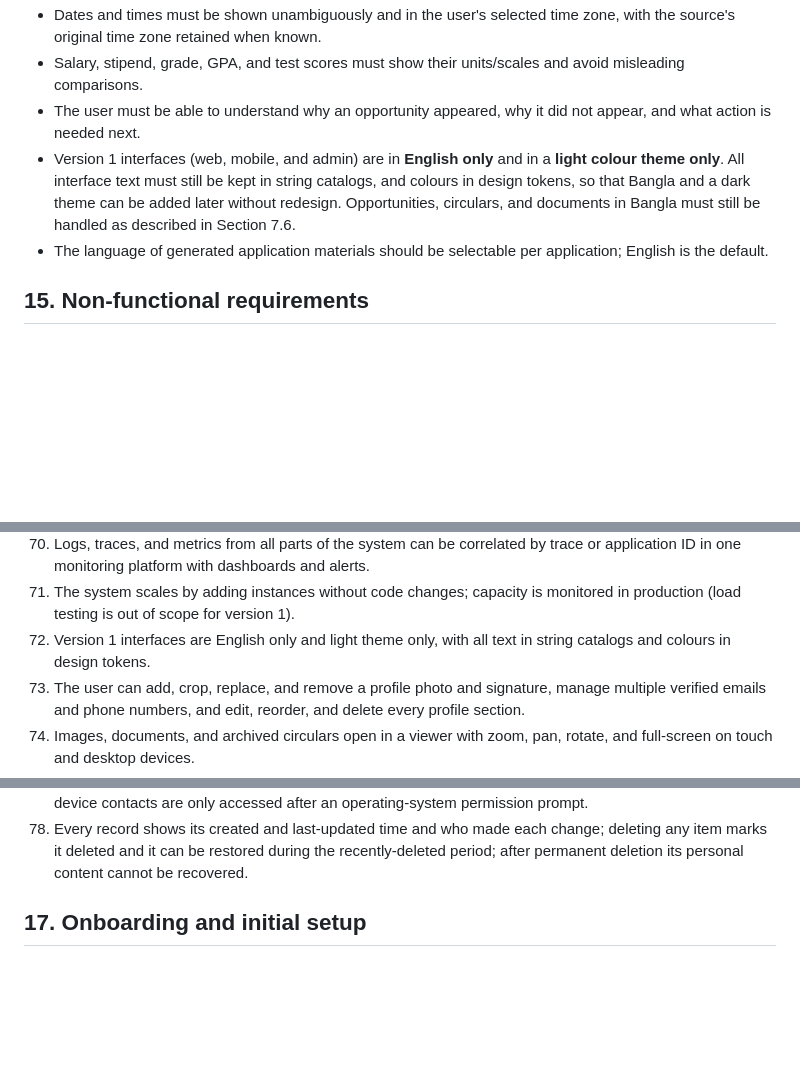
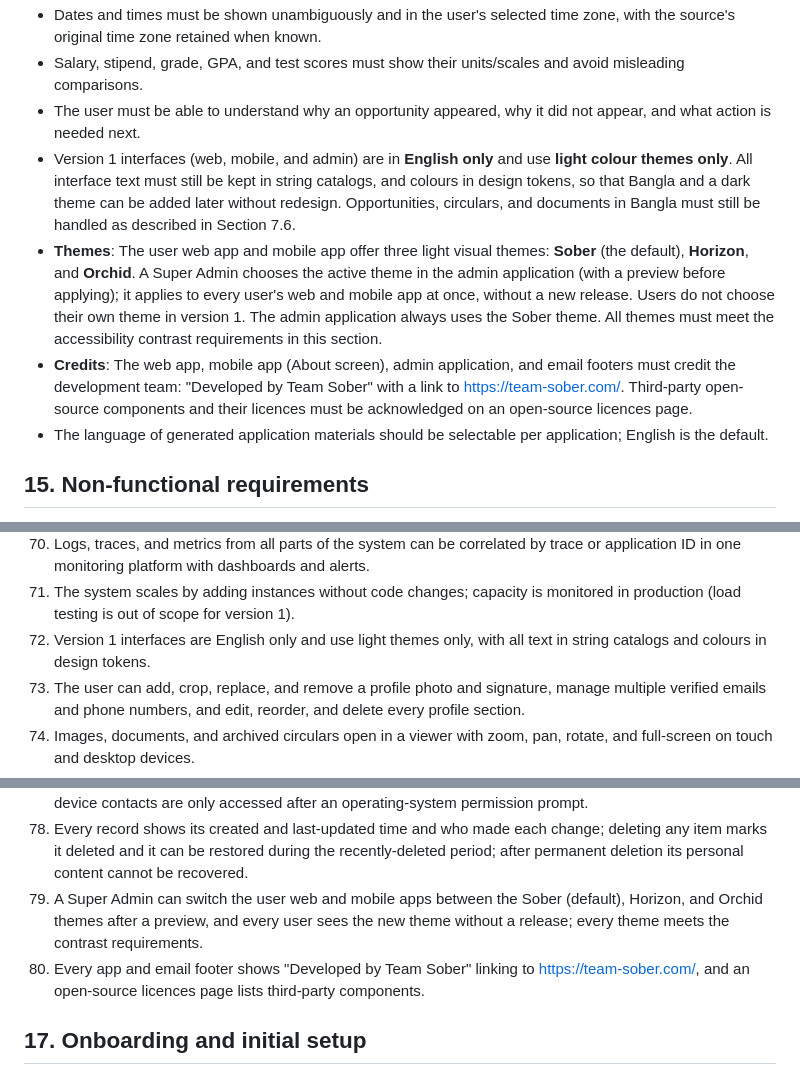
Before and after one commit to saidul-islam-rajib/CareerPilot, a Markdown page: Requirement Analysis/Requirements.md, 3 parts joined by grey strips. Drawn GitHub-style; blank space fills up the shorter version.

Commit message:
Add themes and credits requirements
Co-Authored-By: Claude Opus 5.5 <noreply@anthropic.com>

```diff
--- a/Requirement Analysis/Requirements.md
+++ b/Requirement Analysis/Requirements.md
@@ -502,7 +502,9 @@ When status is uncertain, say so and give the user a safe next step. Do not sile
 - Dates and times must be shown unambiguously and in the user's selected time zone, with the source's original time zone retained when known.
 - Salary, stipend, grade, GPA, and test scores must show their units/scales and avoid misleading comparisons.
 - The user must be able to understand why an opportunity appeared, why it did not appear, and what action is needed next.
-- Version 1 interfaces (web, mobile, and admin) are in **English only** and in a **light colour theme only**. All interface text must still be kept in string catalogs, and colours in design tokens, so that Bangla and a dark theme can be added later without redesign. Opportunities, circulars, and documents in Bangla must still be handled as described in Section 7.6.
+- Version 1 interfaces (web, mobile, and admin) are in **English only** and use **light colour themes only**. All interface text must still be kept in string catalogs, and colours in design tokens, so that Bangla and a dark theme can be added later without redesign. Opportunities, circulars, and documents in Bangla must still be handled as described in Section 7.6.
+- **Themes**: The user web app and mobile app offer three light visual themes: **Sober** (the default), **Horizon**, and **Orchid**. A Super Admin chooses the active theme in the admin application (with a preview before applying); it applies to every user's web and mobile app at once, without a new release. Users do not choose their own theme in version 1. The admin application always uses the Sober theme. All themes must meet the accessibility contrast requirements in this section.
+- **Credits**: The web app, mobile app (About screen), admin application, and email footers must credit the development team: "Developed by Team Sober" with a link to https://team-sober.com/. Third-party open-source components and their licences must be acknowledged on an open-source licences page.
 - The language of generated application materials should be selectable per application; English is the default.
 
 ## 15. Non-functional requirements
@@ -601,13 +603,15 @@ The product is ready for an initial release only when all of the following are d
 69. Production errors are detected, triaged, and remediated automatically within the limits of Section 24.3; automated fixes include a reproducing test and pass all tests, and sensitive fixes are approved by a person before release.
 70. Logs, traces, and metrics from all parts of the system can be correlated by trace or application ID in one monitoring platform with dashboards and alerts.
 71. The system scales by adding instances without code changes; capacity is monitored in production (load testing is out of scope for version 1).
-72. Version 1 interfaces are English only and light theme only, with all text in string catalogs and colours in design tokens.
+72. Version 1 interfaces are English only and use light themes only, with all text in string catalogs and colours in design tokens.
 73. The user can add, crop, replace, and remove a profile photo and signature, manage multiple verified emails and phone numbers, and edit, reorder, and delete every profile section.
 74. Images, documents, and archived circulars open in a viewer with zoom, pan, rotate, and full-screen on touch and desktop devices.
 75. Ordered lists support drag and drop with mouse, touch, and keyboard, with an accessible non-drag alternative, autosave, and undo.
 76. Every screen of the web, admin, and mobile apps works without layout problems from small phones to large desktop screens.
 77. Registration requires the Terms and Privacy Policy consent checkbox; the consent record and sign-in history (IP, device, approximate location, time) are stored and shown to the user and admins; precise location and device contacts are only accessed after an operating-system permission prompt.
 78. Every record shows its created and last-updated time and who made each change; deleting any item marks it deleted and it can be restored during the recently-deleted period; after permanent deletion its personal content cannot be recovered.
+79. A Super Admin can switch the user web and mobile apps between the Sober (default), Horizon, and Orchid themes after a preview, and every user sees the new theme without a release; every theme meets the contrast requirements.
+80. Every app and email footer shows "Developed by Team Sober" linking to https://team-sober.com/, and an open-source licences page lists third-party components.
 
 ## 17. Onboarding and initial setup
 
```
Also changed, not shown: other parts of Requirement Analysis/Requirements.md (+2 -2 lines).
